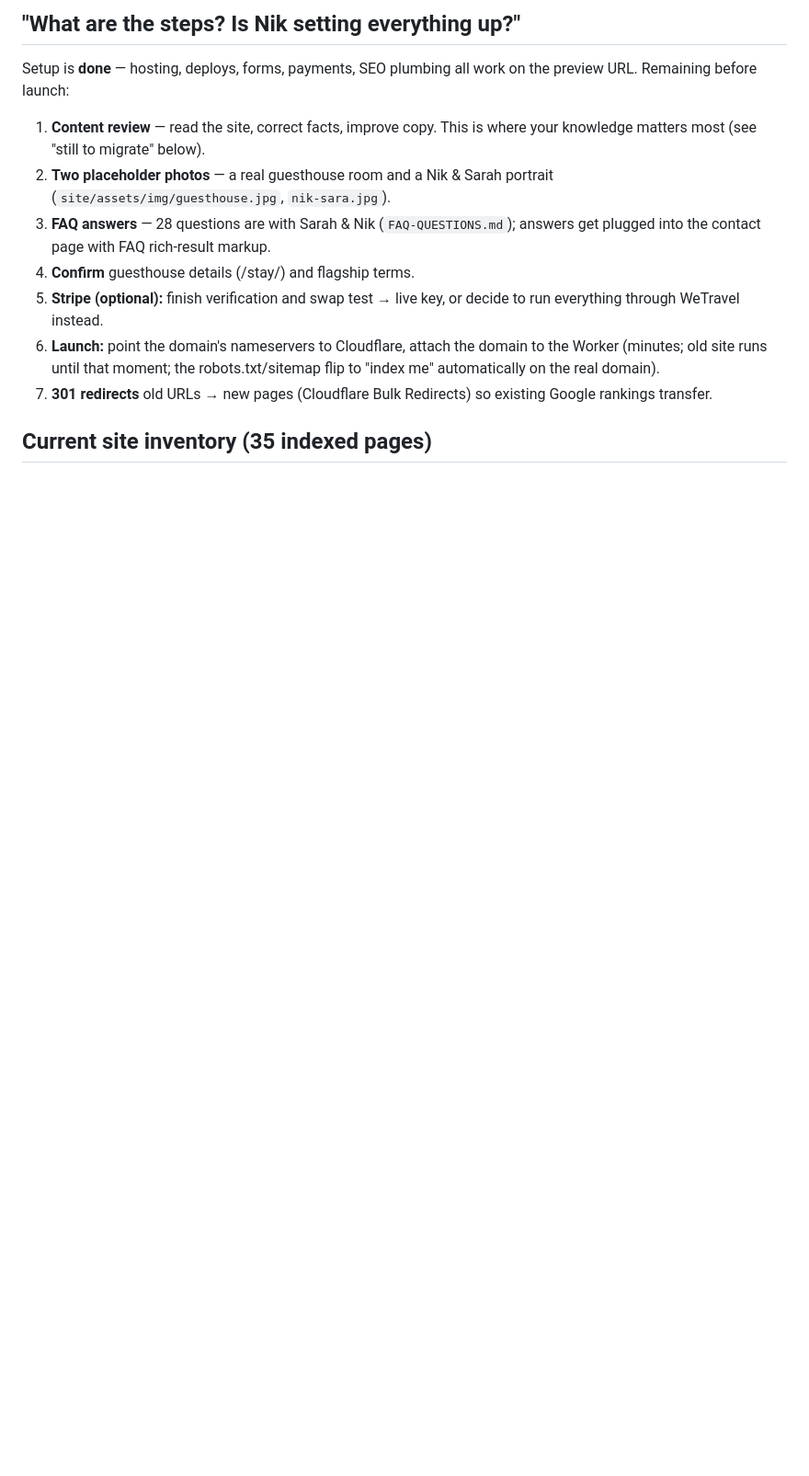
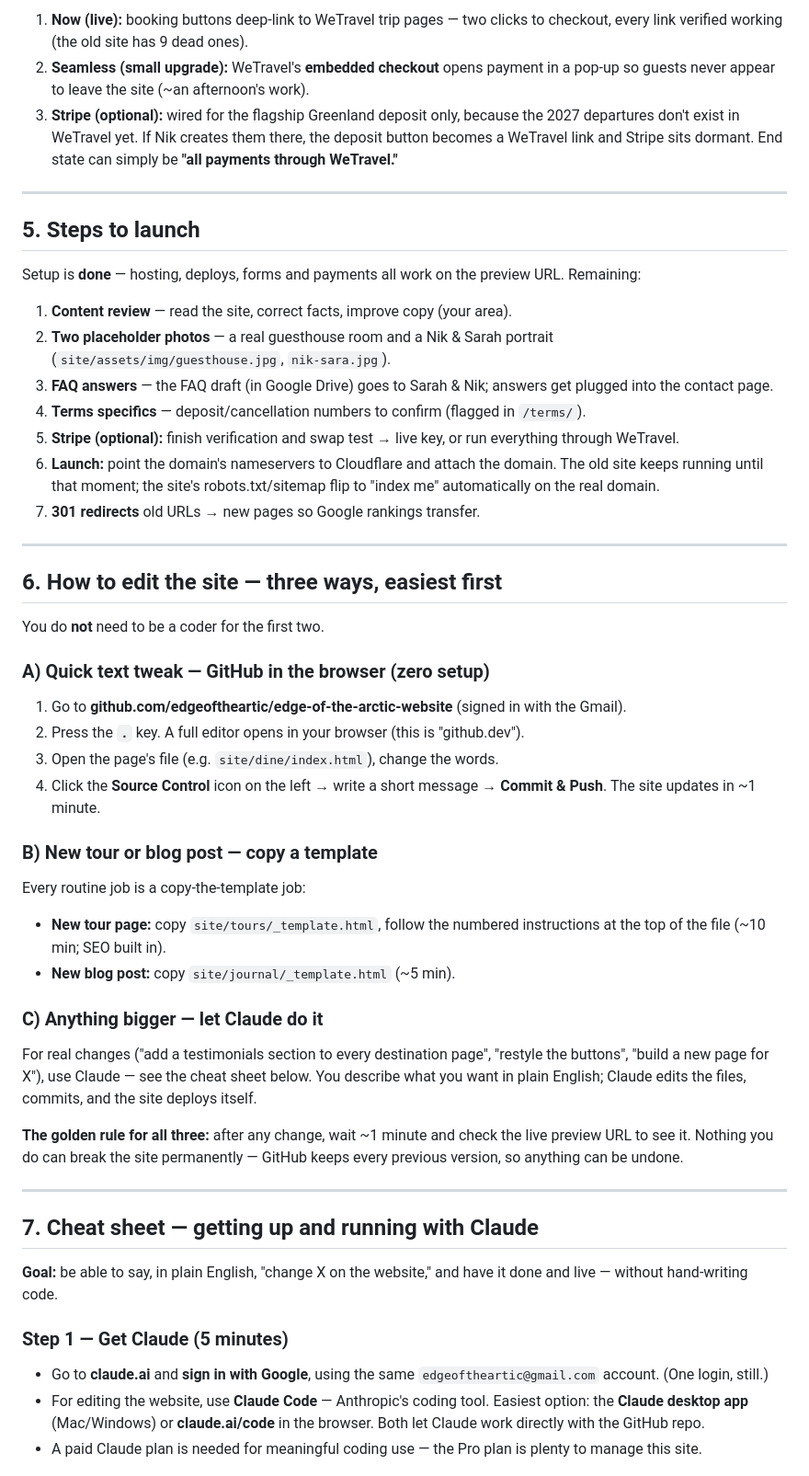
Before and after one commit to edgeoftheartic/edge-of-the-arctic-website, a Markdown page: PHILIP-HANDOVER.md, the part around one of its changes. Shown at 92% size. GitHub-like rendering; blank space fills up the shorter version.

Commit message:
Rewrite handover: single-Gmail access model + Claude getting-started cheat sheet

```diff
--- a/PHILIP-HANDOVER.md
+++ b/PHILIP-HANDOVER.md
@@ -70,22 +76,78 @@ feel FareHarbor-smooth, and the answer is yes, in stages:
 
-## "What are the steps? Is Nik setting everything up?"
+1. **Now (live):** booking buttons deep-link to WeTravel trip pages — two clicks
+   to checkout, every link verified working (the old site has 9 dead ones).
+2. **Seamless (small upgrade):** WeTravel's **embedded checkout** opens payment
+   in a pop-up so guests never appear to leave the site (~an afternoon's work).
+3. **Stripe (optional):** wired for the flagship Greenland deposit only, because
+   the 2027 departures don't exist in WeTravel yet. If Nik creates them there,
+   the deposit button becomes a WeTravel link and Stripe sits dormant. End state
+   can simply be **"all payments through WeTravel."**
 
-Setup is **done** — hosting, deploys, forms, payments, SEO plumbing all work
-on the preview URL. Remaining before launch:
+---
 
-1. **Content review** — read the site, correct facts, improve copy. This is
-   where your knowledge matters most (see "still to migrate" below).
+## 5. Steps to launch
+
+Setup is **done** — hosting, deploys, forms and payments all work on the preview
+URL. Remaining:
+
+1. **Content review** — read the site, correct facts, improve copy (your area).
 2. **Two placeholder photos** — a real guesthouse room and a Nik & Sarah
    portrait (`site/assets/img/guesthouse.jpg`, `nik-sara.jpg`).
-3. **FAQ answers** — 28 questions are with Sarah & Nik (`FAQ-QUESTIONS.md`);
-   answers get plugged into the contact page with FAQ rich-result markup.
-4. **Confirm** guesthouse details (/stay/) and flagship terms.
-5. **Stripe (optional):** finish verification and swap test → live key, or
-   decide to run everything through WeTravel instead.
-6. **Launch:** point the domain's nameservers to Cloudflare, attach the
-   domain to the Worker (minutes; old site runs until that moment; the
-   robots.txt/sitemap flip to "index me" automatically on the real domain).
-7. **301 redirects** old URLs → new pages (Cloudflare Bulk Redirects) so
-   existing Google rankings transfer.
+3. **FAQ answers** — the FAQ draft (in Google Drive) goes to Sarah & Nik;
+   answers get plugged into the contact page.
+4. **Terms specifics** — deposit/cancellation numbers to confirm (flagged in
+   `/terms/`).
+5. **Stripe (optional):** finish verification and swap test → live key, or run
+   everything through WeTravel.
+6. **Launch:** point the domain's nameservers to Cloudflare and attach the
+   domain. The old site keeps running until that moment; the site's
+   robots.txt/sitemap flip to "index me" automatically on the real domain.
+7. **301 redirects** old URLs → new pages so Google rankings transfer.
 
-## Current site inventory (35 indexed pages)
+---
+
+## 6. How to edit the site — three ways, easiest first
+
+You do **not** need to be a coder for the first two.
+
+### A) Quick text tweak — GitHub in the browser (zero setup)
+1. Go to **github.com/edgeoftheartic/edge-of-the-arctic-website** (signed in with
+   the Gmail).
+2. Press the **`.`** key. A full editor opens in your browser (this is
+   "github.dev").
+3. Open the page's file (e.g. `site/dine/index.html`), change the words.
+4. Click the **Source Control** icon on the left → write a short message →
+   **Commit & Push**. The site updates in ~1 minute.
+
+### B) New tour or blog post — copy a template
+Every routine job is a copy-the-template job:
+- **New tour page:** copy `site/tours/_template.html`, follow the numbered
+  instructions at the top of the file (~10 min; SEO built in).
+- **New blog post:** copy `site/journal/_template.html` (~5 min).
+
+### C) Anything bigger — let Claude do it
+For real changes ("add a testimonials section to every destination page",
+"restyle the buttons", "build a new page for X"), use Claude — see the cheat
+sheet below. You describe what you want in plain English; Claude edits the files,
+commits, and the site deploys itself.
+
+**The golden rule for all three:** after any change, wait ~1 minute and check the
+live preview URL to see it. Nothing you do can break the site permanently —
+GitHub keeps every previous version, so anything can be undone.
+
+---
+
+## 7. Cheat sheet — getting up and running with Claude
+
+**Goal:** be able to say, in plain English, "change X on the website," and have
+it done and live — without hand-writing code.
+
+### Step 1 — Get Claude (5 minutes)
+- Go to **claude.ai** and **sign in with Google**, using the same
+  `edgeoftheartic@gmail.com` account. (One login, still.)
+- For editing the website, use **Claude Code** — Anthropic's coding tool. Easiest
+  option: the **Claude desktop app** (Mac/Windows) or **claude.ai/code** in the
+  browser. Both let Claude work directly with the GitHub repo.
+- A paid Claude plan is needed for meaningful coding use — the Pro plan is plenty
+  to manage this site.
+
```
Also changed, not shown: other parts of PHILIP-HANDOVER.md (+120 -92 lines).
